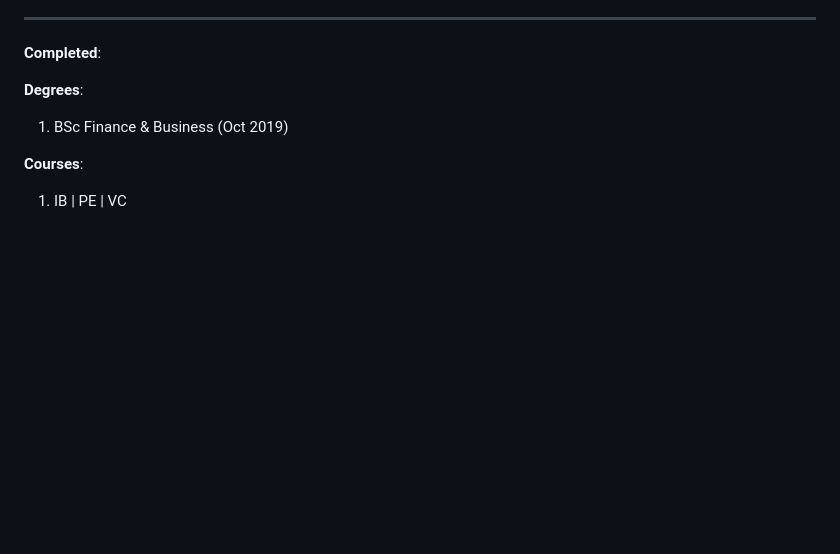
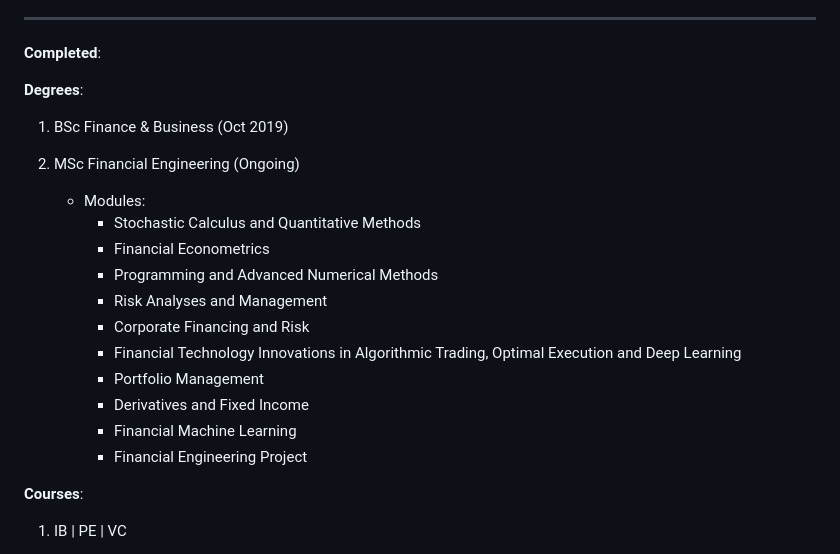
Before and after one commit to Quantmonkey/journeytoquantness, a Markdown page: README.md, the part around one of its changes. Rendered like a GitHub page; blank space fills up the shorter version.

```diff
--- a/README.md
+++ b/README.md
@@ -76,6 +10,19 @@ Put on hold:
 <b>Degrees</b>:
 
 1. BSc Finance & Business (Oct 2019)
+
+2. MSc Financial Engineering (Ongoing)
+	- Modules:
+		- Stochastic Calculus and Quantitative Methods
+		-  Financial Econometrics
+		-  Programming and Advanced Numerical Methods
+		-  Risk Analyses and Management
+		-  Corporate Financing and Risk
+		-  Financial Technology Innovations in Algorithmic Trading, Optimal Execution and Deep Learning
+		-  Portfolio Management
+		-  Derivatives and Fixed Income
+		-  Financial Machine Learning
+		-  Financial Engineering Project
 
 <b>Courses</b>:
 
```
Also changed, not shown: other parts of README.md (+1 -67 lines).
